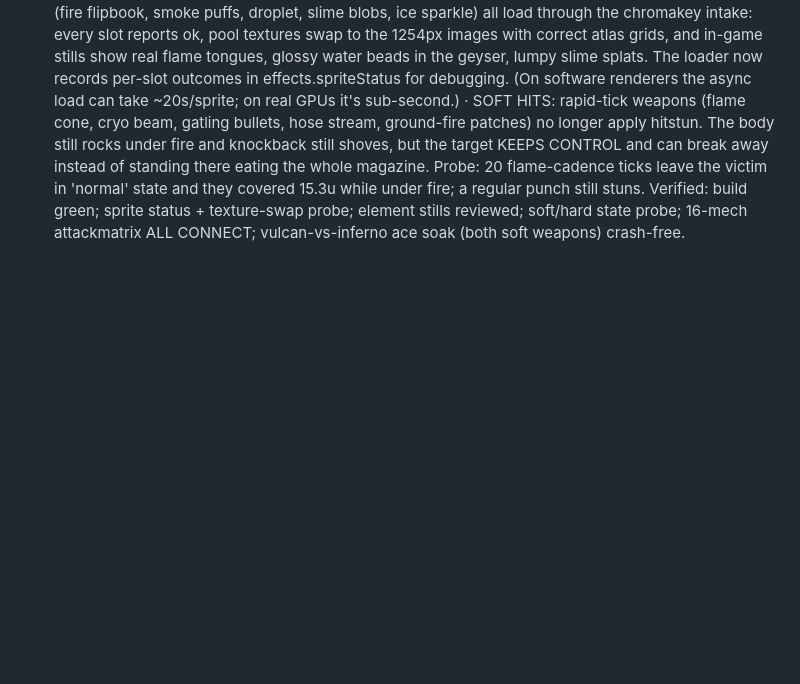
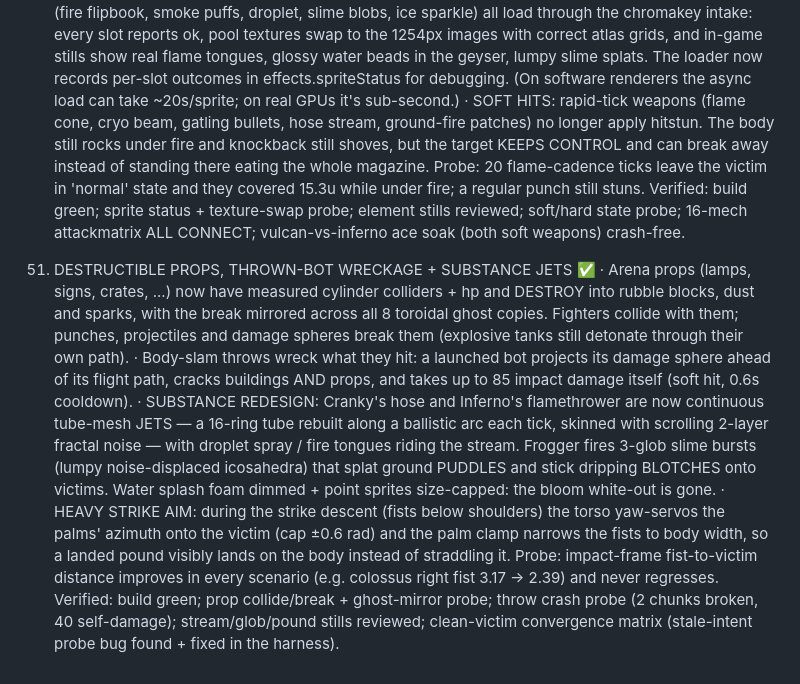
Before and after one commit to hoai2k/robotworld, a Markdown page: TASKS.md, the part around the change. Rendered like a GitHub page; blank space fills up the shorter version.

Commit message:
TASKS.md: log destructible props + substance jets + strike aim batch
Co-Authored-By: Claude Fable 5 <noreply@anthropic.com>
Claude-Session: https://claude.ai/code/session_01Q8Sb6mWZPT7BF7osQCQkqq

```diff
--- a/TASKS.md
+++ b/TASKS.md
@@ -1007,3 +1007,30 @@ controllers via Gamepad API), AI opponents.
   Verified: build green; sprite status + texture-swap probe; element
   stills reviewed; soft/hard state probe; 16-mech attackmatrix ALL
   CONNECT; vulcan-vs-inferno ace soak (both soft weapons) crash-free.
+
+51. DESTRUCTIBLE PROPS, THROWN-BOT WRECKAGE + SUBSTANCE JETS ✅
+  · Arena props (lamps, signs, crates, ...) now have measured cylinder
+    colliders + hp and DESTROY into rubble blocks, dust and sparks, with
+    the break mirrored across all 8 toroidal ghost copies. Fighters
+    collide with them; punches, projectiles and damage spheres break
+    them (explosive tanks still detonate through their own path).
+  · Body-slam throws wreck what they hit: a launched bot projects its
+    damage sphere ahead of its flight path, cracks buildings AND props,
+    and takes up to 85 impact damage itself (soft hit, 0.6s cooldown).
+  · SUBSTANCE REDESIGN: Cranky's hose and Inferno's flamethrower are now
+    continuous tube-mesh JETS — a 16-ring tube rebuilt along a ballistic
+    arc each tick, skinned with scrolling 2-layer fractal noise — with
+    droplet spray / fire tongues riding the stream. Frogger fires 3-glob
+    slime bursts (lumpy noise-displaced icosahedra) that splat ground
+    PUDDLES and stick dripping BLOTCHES onto victims. Water splash foam
+    dimmed + point sprites size-capped: the bloom white-out is gone.
+  · HEAVY STRIKE AIM: during the strike descent (fists below shoulders)
+    the torso yaw-servos the palms' azimuth onto the victim (cap ±0.6
+    rad) and the palm clamp narrows the fists to body width, so a landed
+    pound visibly lands on the body instead of straddling it. Probe:
+    impact-frame fist-to-victim distance improves in every scenario
+    (e.g. colossus right fist 3.17 → 2.39) and never regresses.
+  Verified: build green; prop collide/break + ghost-mirror probe; throw
+  crash probe (2 chunks broken, 40 self-damage); stream/glob/pound
+  stills reviewed; clean-victim convergence matrix (stale-intent probe
+  bug found + fixed in the harness).
```
